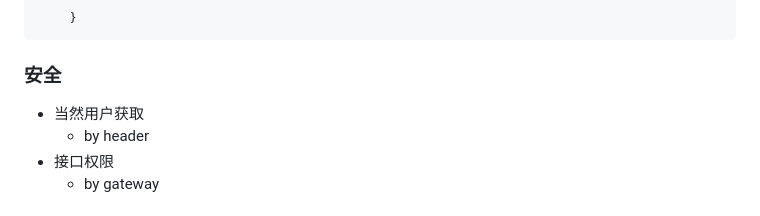
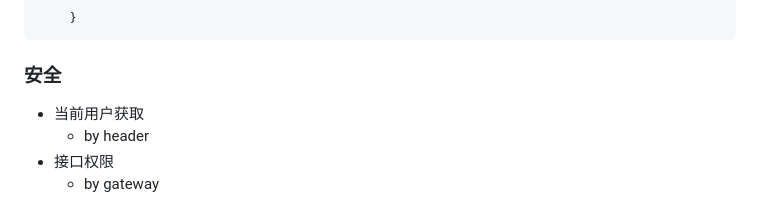
Before and after one commit to seal90/seal-kiss-spring-initializr, a Markdown page: seal-kiss-parent/README.md, the part around the change. Drawn GitHub-style.

Commit message:
修复注释

````diff
--- a/seal-kiss-parent/README.md
+++ b/seal-kiss-parent/README.md
@@ -330,7 +330,7 @@ transactionTemplate.execute(new TransactionCallbackWithoutResult() {
 ```
 
 ### 安全
-* 当然用户获取
+* 当前用户获取
   * by header
 * 接口权限
   * by gateway
````
